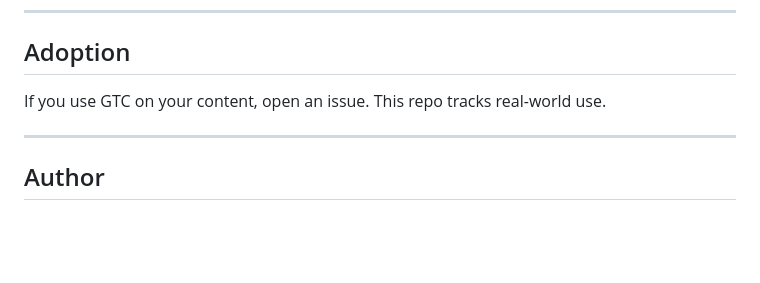
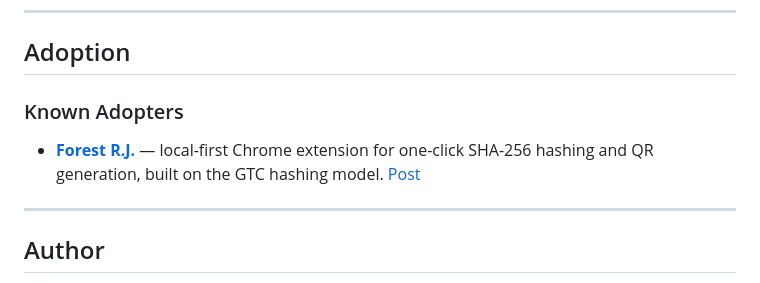
Before and after one commit to djaredj/Ground-Truth-Credential, a Markdown page: README.md, the part around the change. Rendered like a GitHub page; blank space fills up the shorter version.

Commit message:
R.J. Forest  _1st_adopter Update README.md

```diff
--- a/README.md
+++ b/README.md
@@ -174,7 +174,10 @@ This recursion is not a flaw — it is the protocol's first test case. A deploye
 
 ## Adoption
 
-If you use GTC on your content, open an issue. This repo tracks real-world use.
+### Known Adopters
+- **[Forest R.J.](https://www.linkedin.com/in/forestrj/)** — local-first Chrome
+  extension for one-click SHA-256 hashing and QR generation, built on the
+  GTC hashing model. [Post](link)
 
 ---
 
```
